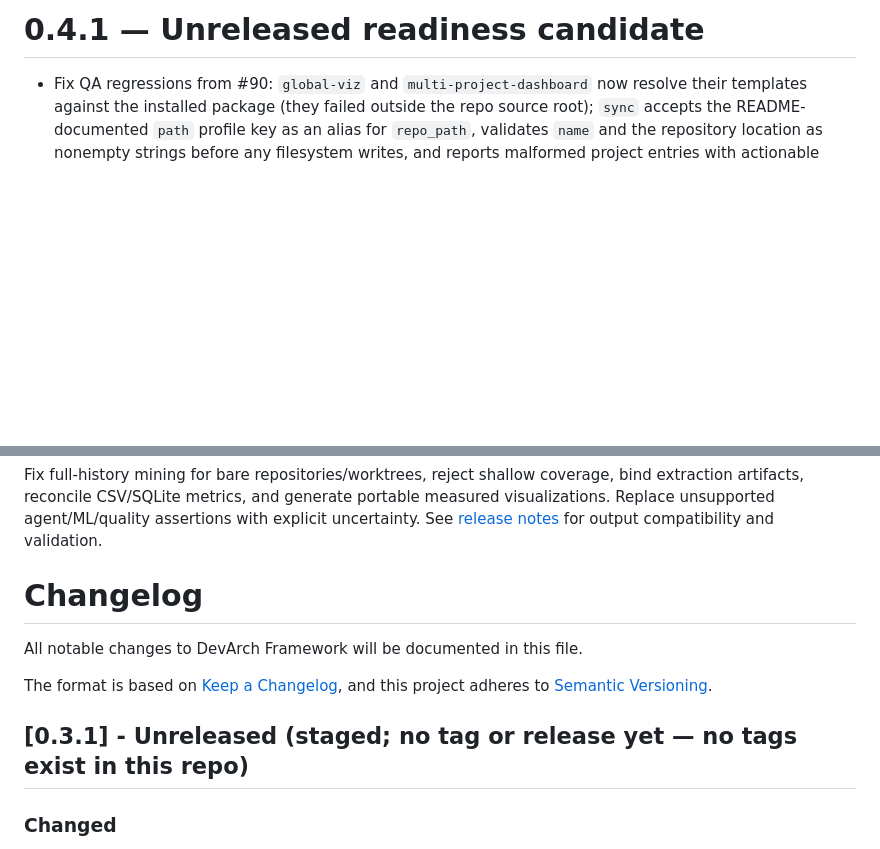
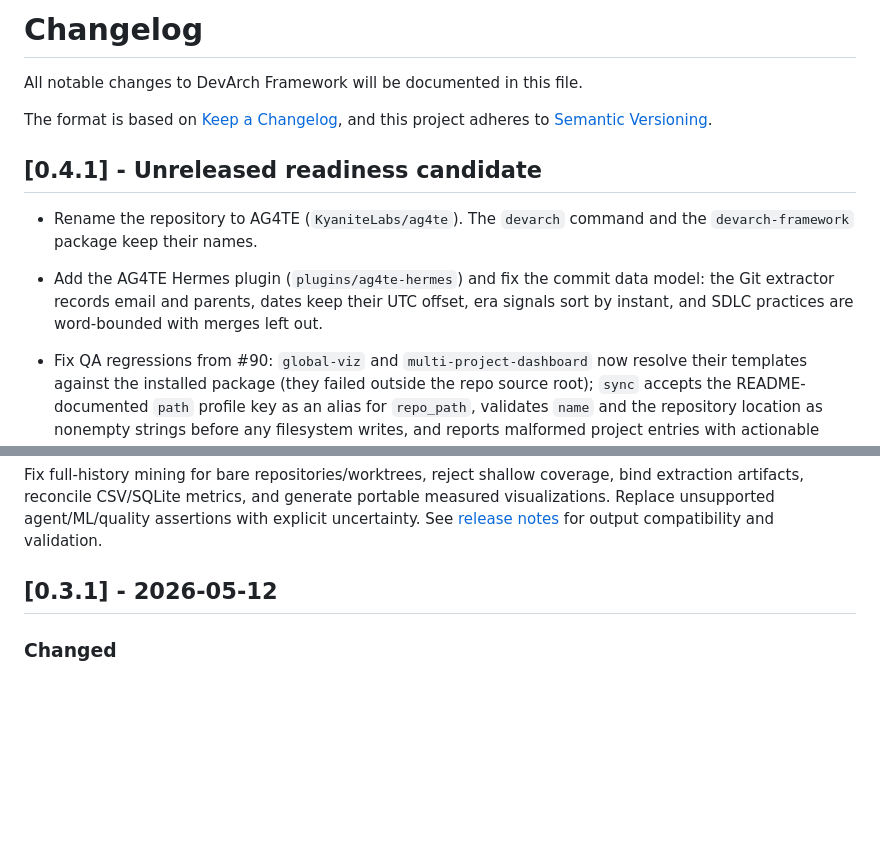
Before and after one commit to KyaniteLabs/devarch-framework, a Markdown page: CHANGELOG.md, 2 parts joined by grey strips. Rendered like a GitHub page; blank space fills up the shorter version.

Commit message:
Put 0.4.0 and 0.4.1 in the changelog's release list
TLDR: CI's self-description check failed because the 0.4.x entries sat
above the "# Changelog" header as top-level headings, so the newest
entry it found was 0.3.1 while the package says 0.4.1.

- 0.4.1 and 0.4.0 are now "## [x.y.z]" entries under the header.
- 0.4.1 notes the AG4TE rename, the Hermes plugin and the data-model fixes.
- 0.3.1 carries GitHub's 2026-05-12 date; "no tags exist" was stale
  once v0.4.0 was tagged.

Co-Authored-By: Claude Opus 5.5 <noreply@anthropic.com>
Claude-Session: https://claude.ai/code/session_01RXhEXAEC89YXPLaoVXJVHP

```diff
--- a/CHANGELOG.md
+++ b/CHANGELOG.md
@@ -1,4 +1,14 @@
-# 0.4.1 — Unreleased readiness candidate
+# Changelog
+
+All notable changes to DevArch Framework will be documented in this file.
+
+The format is based on [Keep a Changelog](https://keepachangelog.com/en/1.0.0/),
+and this project adheres to [Semantic Versioning](https://semver.org/spec/v2.0.0.html).
+
+## [0.4.1] - Unreleased readiness candidate
+
+- Rename the repository to AG4TE (`KyaniteLabs/ag4te`). The `devarch` command and the `devarch-framework` package keep their names.
+- Add the AG4TE Hermes plugin (`plugins/ag4te-hermes`) and fix the commit data model: the Git extractor records email and parents, dates keep their UTC offset, era signals sort by instant, and SDLC practices are word-bounded with merges left out.
 
 - Fix QA regressions from #90: `global-viz` and `multi-project-dashboard` now resolve their templates against the installed package (they failed outside the repo source root); `sync` accepts the README-documented `path` profile key as an alias for `repo_path`, validates `name` and the repository location as nonempty strings before any filesystem writes, and reports malformed project entries with actionable errors instead of `KeyError`/`TypeError` tracebacks; `serve` passes datasette's `--setting` as two arguments so the server actually starts.
 - Parse ISO-8601 and legacy Git-log commit timestamps in agent benchmarks, and report malformed dates with commit context instead of silently dropping rows.
@@ -15,14 +25,7 @@
 
 Fix full-history mining for bare repositories/worktrees, reject shallow coverage, bind extraction artifacts, reconcile CSV/SQLite metrics, and generate portable measured visualizations. Replace unsupported agent/ML/quality assertions with explicit uncertainty. See [release notes](docs/RELEASE_0.4.0.md) for output compatibility and validation.
 
-# Changelog
-
-All notable changes to DevArch Framework will be documented in this file.
-
-The format is based on [Keep a Changelog](https://keepachangelog.com/en/1.0.0/),
-and this project adheres to [Semantic Versioning](https://semver.org/spec/v2.0.0.html).
-
-## [0.3.1] - Unreleased (staged; no tag or release yet — no tags exist in this repo)
+## [0.3.1] - 2026-05-12
 
 ### Changed
 - **Pipeline service owns every verb**: `cascade`, `sync` and `serve` moved from inline CLI orchestration onto `archaeology/pipeline.py` (`prepare_serve`, `cascade`, `sync`), joining init/mine/build-db/signals/analyze/visualize/report/audit. CLI output is byte-identical — pinned by the adapter characterization golden, extended to the three verbs — and the sync flow gained hermetic service-level tests (its profile resolution reads the package's own `config/profile.json` first, so the golden pins only its error path).
```
Also changed, not shown: other parts of CHANGELOG.md (+1 -1 lines).
